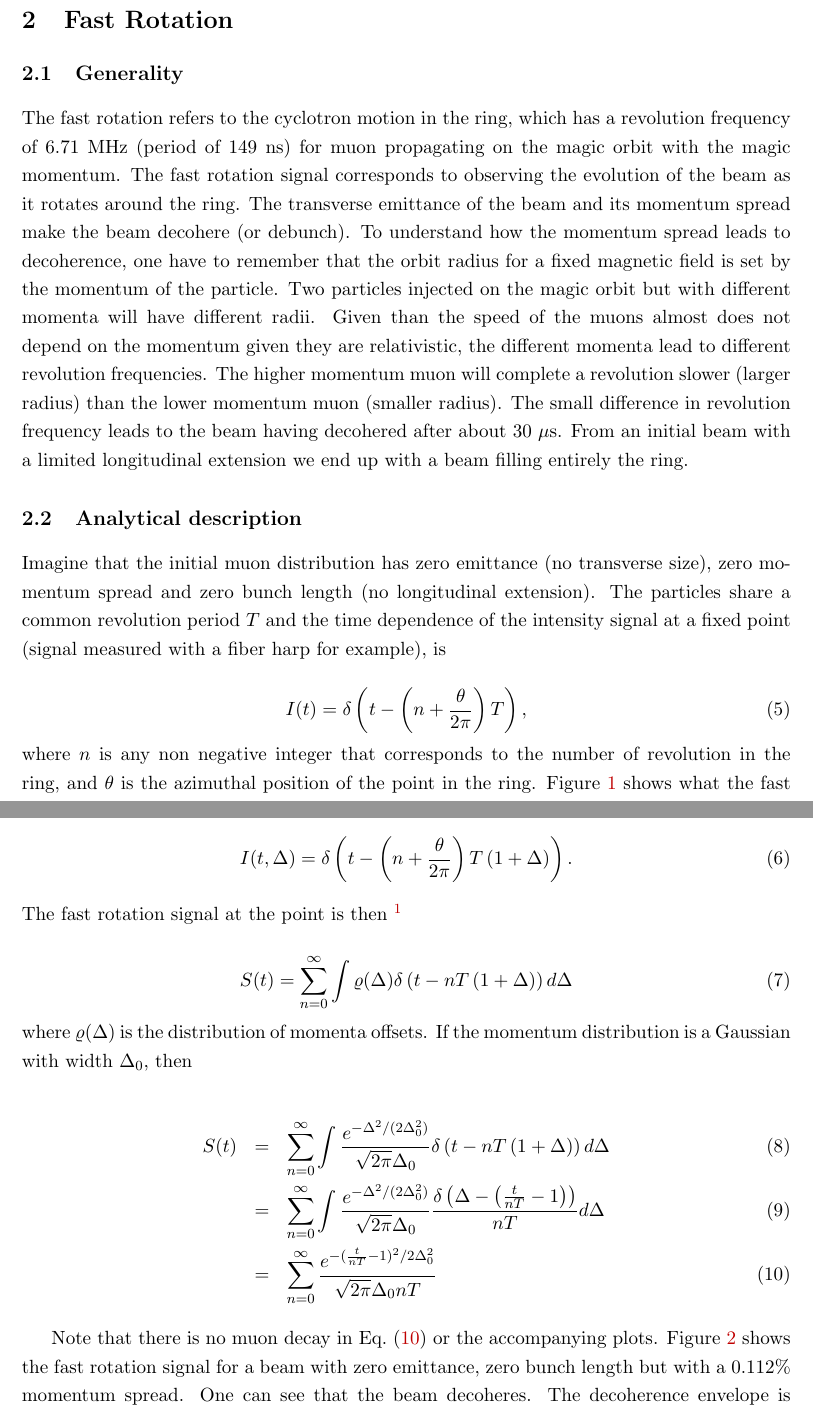
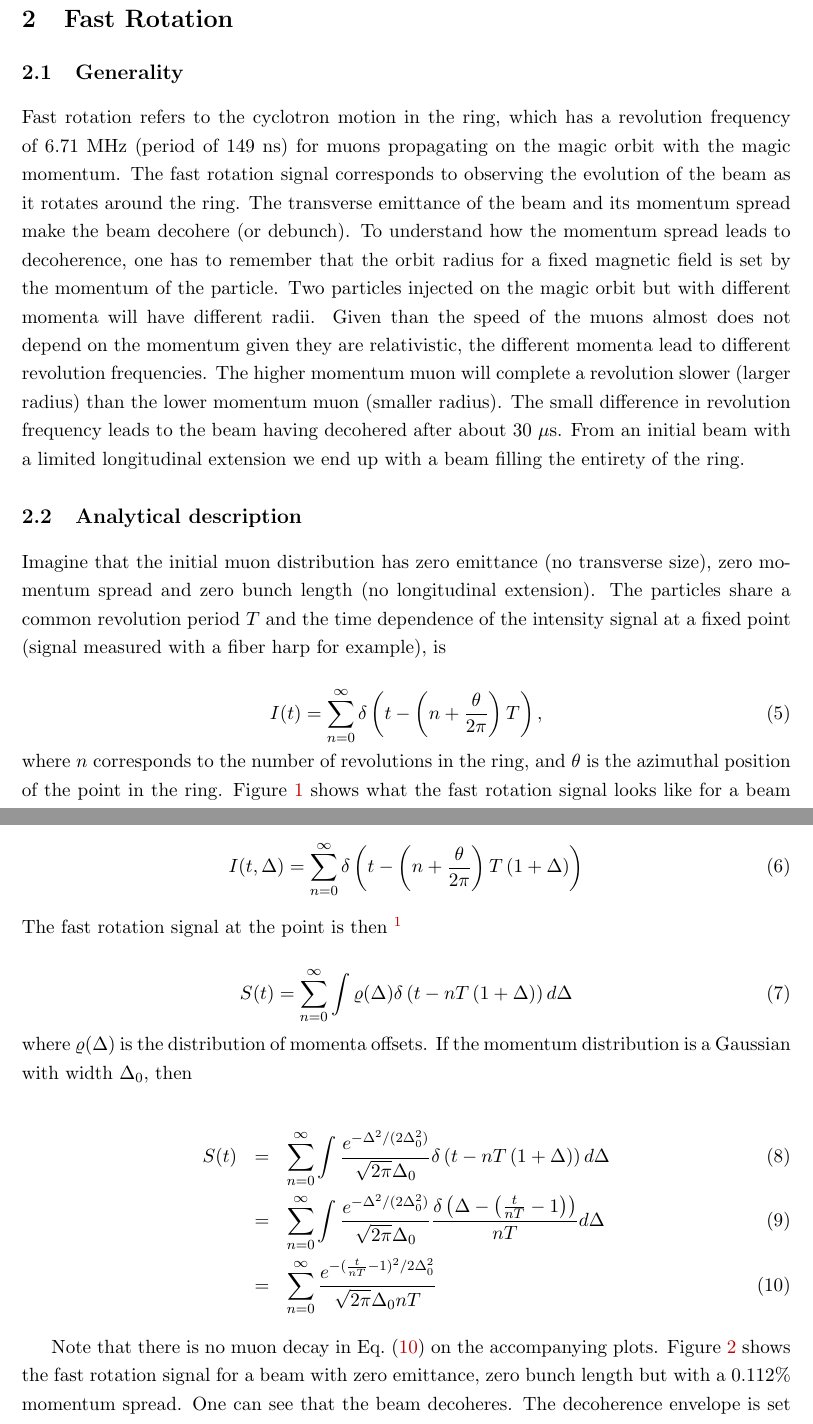
Before and after one commit to atc93/fourier, a LaTeX document (doc/main.tex, which reads doc/src/fast_rotation.tex): two parts of pages 3 and 4 of 18, joined at a grey line, cut so that both start at the same text. Compiled offline with pdfLaTeX.

Commit message:
Changed some formulas & grammar

```diff
--- a/doc/src/fast_rotation.tex
+++ b/doc/src/fast_rotation.tex
@@ -3,17 +3,17 @@
 
 \subsection{Generality}
 
-The fast rotation refers to the cyclotron motion in the ring, which has a revolution frequency of 6.71 MHz (period of 149 ns)
-for muon propagating on the magic orbit with the magic momentum.
+Fast rotation refers to the cyclotron motion in the ring, which has a revolution frequency of 6.71 MHz (period of 149 ns)
+for muons propagating on the magic orbit with the magic momentum.
 The fast rotation signal corresponds to observing the evolution of the beam as it rotates around the ring.
 The transverse emittance of the beam and its momentum spread make the beam decohere (or debunch).
-To understand how the momentum spread leads to decoherence, one have to remember that the orbit radius for a fixed magnetic
+To understand how the momentum spread leads to decoherence, one has to remember that the orbit radius for a fixed magnetic
 field is set by the momentum of the particle. Two particles injected on the magic orbit but with different momenta will
 have different radii. Given than the speed of the muons almost does not depend on the momentum given they are relativistic,
 the different momenta lead to different revolution frequencies. The higher momentum muon will complete a revolution
 slower (larger radius) than the lower momentum muon (smaller radius).
 The small difference in revolution frequency leads to the beam having decohered after about 30 $\mu$s.
-From an initial beam with a limited longitudinal extension we end up with a beam filling entirely the ring.
+From an initial beam with a limited longitudinal extension we end up with a beam filling the entirety of the ring.
 
 \subsection{Analytical description}
 
@@ -21,12 +21,10 @@ Imagine that the initial muon distribution has zero emittance (no transverse siz
 The particles share a common revolution period $T$ and the time dependence of the intensity signal at a fixed point (signal measured with a fiber harp for example), is
 
 \begin{equation}
-I(t)=\delta\left(t-\left(n+\frac{\theta}{2\pi}\right)T\right),
+I(t)=\sum^{\infty}_{n=0}\delta\left(t-\left(n+\frac{\theta}{2\pi}\right)T\right),
 \end{equation}
-where $n$ is any non negative integer that corresponds to the number of revolution in the ring,
-and $\theta$ is the azimuthal position of the point in the ring.
-Figure~\ref{fig:perfect_frs} shows what the fast rotation signal looks like for a beam with characteristics described above.
-The beam remains unchanged as a function of time given its perfectness.
+where $n$ corresponds to the number of revolutions in the ring, and $\theta$ is the azimuthal position of the point in the ring.
+Figure~\ref{fig:perfect_frs} shows what the fast rotation signal looks like for a beam with the characteristics described above. The beam remains unchanged as a function of time given its perfectness.
 
 \begin{figure}[bt]
 \centering
@@ -38,7 +36,7 @@ The beam remains unchanged as a function of time given its perfectness.
 
 A particle with momentum offset $\Delta$ will have revolution period $T(1+\Delta)$, so that
 \begin{equation}
-I(t,\Delta)=\delta\left(t-\left(n+\frac{\theta}{2\pi}\right)T\left(1+\Delta\right)\right).
+I(t,\Delta)=\sum^{\infty}_{n=0}\delta\left(t-\left(n+\frac{\theta}{2\pi}\right)T\left(1+\Delta\right)\right)
 \end{equation}
 The fast rotation signal at the point is then~\footnote{the notation $(n+\frac{\theta}{2\pi})T$ will be noted thereafter $nT$ for improved text clarity}
 
@@ -55,9 +53,7 @@ S(t) &=& \sum^{\infty}_{n=0}\int\frac{e^{-\Delta^2/(2\Delta^2_0)}}{\sqrt{2\pi}\D
 %&=&\sum^{\infty}_{n=0}\frac{e^{-(t-nT)^2/2\Delta^2_0(n+\theta/2\pi)^2T^2}}{\sqrt{2\pi}\Delta_0nT}\label{eq:Espread_frs}
 \end{eqnarray}
 
-Note that there is no muon decay in Eq.~(\ref{eq:Espread_frs}) or the accompanying plots.
-Figure~\ref{fig:Espread_frs} shows the fast rotation signal for a beam with zero emittance, zero bunch length but with a 0.112\% momentum spread.
-One can see that the beam decoheres. The decoherence envelope is set by the momentum spread, the more spread the faster the decoherence.
+Note that there is no muon decay in Eq.~(\ref{eq:Espread_frs}) on the accompanying plots. Figure~\ref{fig:Espread_frs} shows the fast rotation signal for a beam with zero emittance, zero bunch length but with a 0.112\% momentum spread. One can see that the beam decoheres. The decoherence envelope is set by the momentum spread, with the greater spread leading to faster the decoherence.
 The intensity asymptotically approaches that of the average stored current $\langle I\rangle = eN\mu/T$.
 
 \begin{figure}[bt]
```
Also changed, not shown: doc/src/fast_rotation.tex (3 more changed lines).
